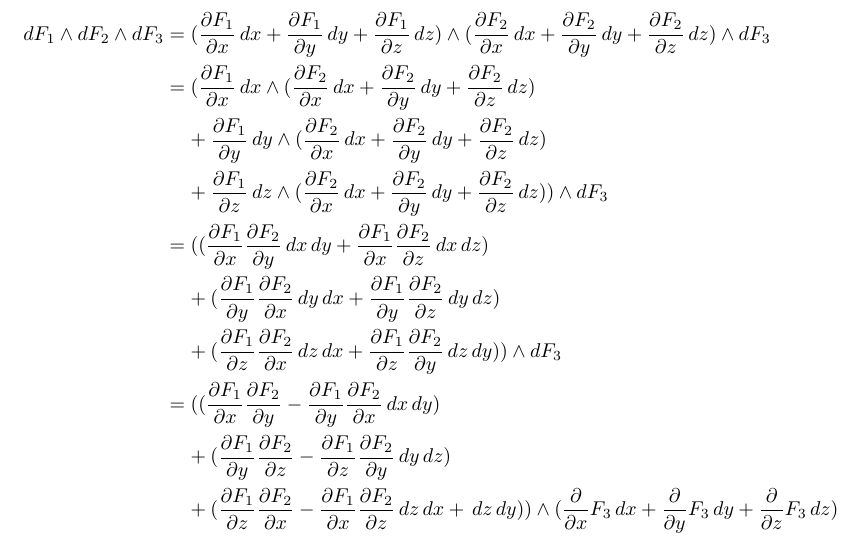
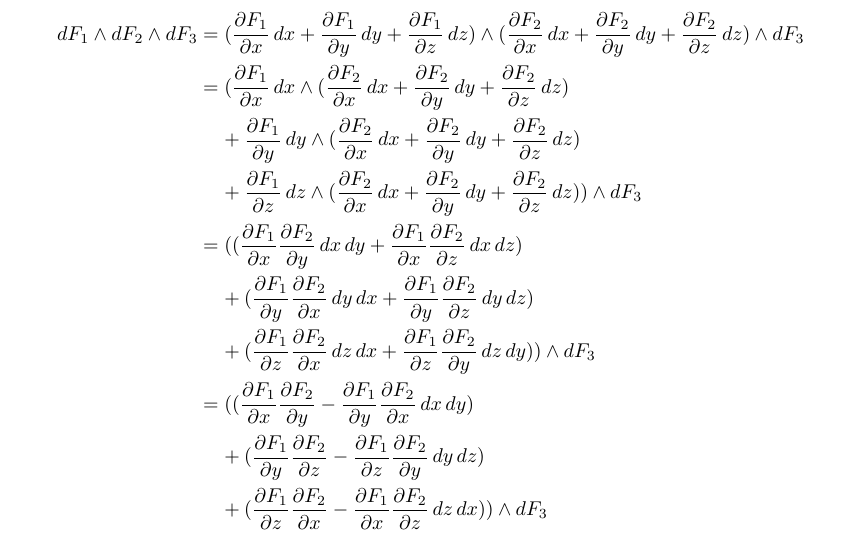
Before and after one commit to poonkeegan/school, a LaTeX document (matb42/a10.tex): part of page 2 of 11, cut so that both start at the same text. Compiled offline with pdfLaTeX.

Commit message:
Mon Mar 26 15:49:48 EDT 2018

```diff
--- a/matb42/a10.tex
+++ b/matb42/a10.tex
@@ -63,7 +63,7 @@ Apr 3rd 2018}
                 &\; \; \; \; + (\partis{z}{F_1} \partis{x}{F_2} \, dz \, dx + \partis{z}{F_1} \partis{y}{F_2} \, dz \, dy))\wedge dF_3 \\
                 &= ((\partis{x}{F_1} \partis{y}{F_2} - \partis{y}{F_1} \partis{x}{F_2}\, dx \, dy) \\
                 &\; \; \; \; + (\partis{y}{F_1} \partis{z}{F_2} - \partis{z}{F_1} \partis{y}{F_2} \, dy \, dz) \\
-                &\; \; \; \; + (\partis{z}{F_1} \partis{x}{F_2} - \partis{x}{F_1} \partis{z}{F_2} \, dz \, dx + \, dz \, dy))\wedge (\parti{x} F_3 \, dx + \parti{y} F_3 \, dy + \parti{z} F_3 \, dz) \\
+                &\; \; \; \; + (\partis{z}{F_1} \partis{x}{F_2} - \partis{x}{F_1} \partis{z}{F_2} \, dz \, dx ))\wedge dF_3 \\
             \end{align*}
     \end{enumerate}
     \newpage
```
Also changed, not shown: matb42/a10.pdf.
